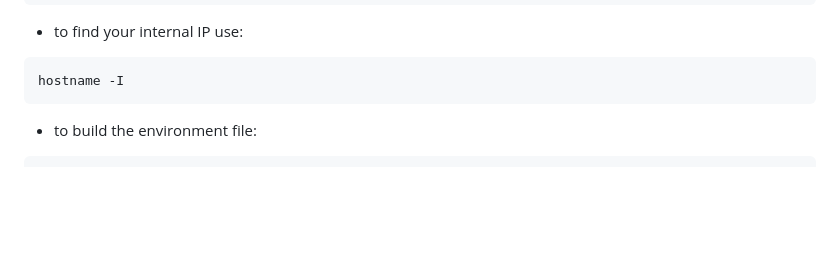
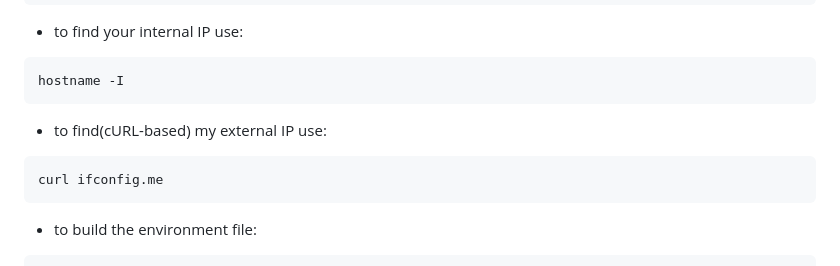
Before and after one commit to stefanache/freelancer-sdk-docker-demo, a Markdown page: README.md, the part around the change. Drawn GitHub-style; blank space fills up the shorter version.

````diff
--- a/README.md
+++ b/README.md
@@ -35,6 +35,11 @@ sudo apt install python3-dotenv
 
 ```bash
 hostname -I
+```
+
+- to find(cURL-based) my external IP use:
+```bash
+curl ifconfig.me
 ```
 
 - to build the environment file:
````
